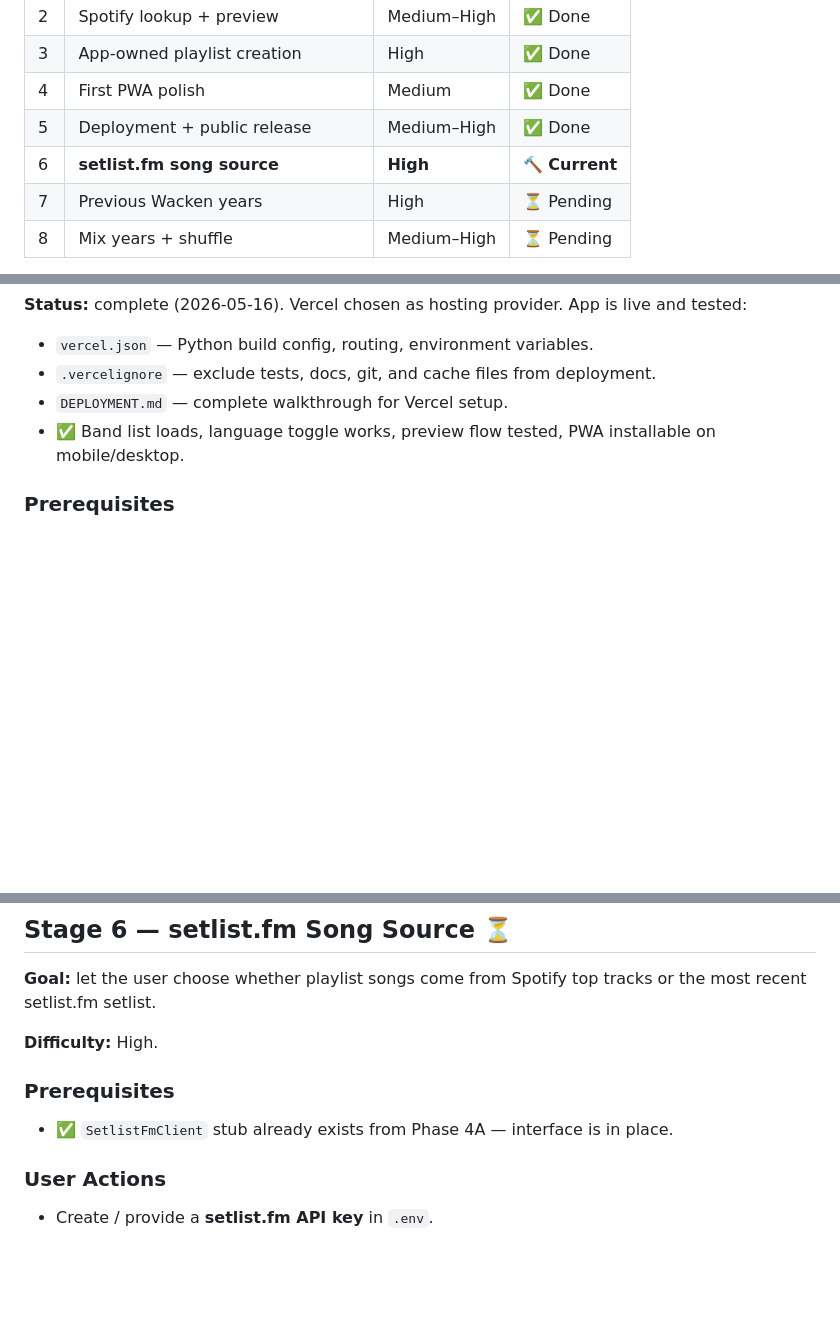
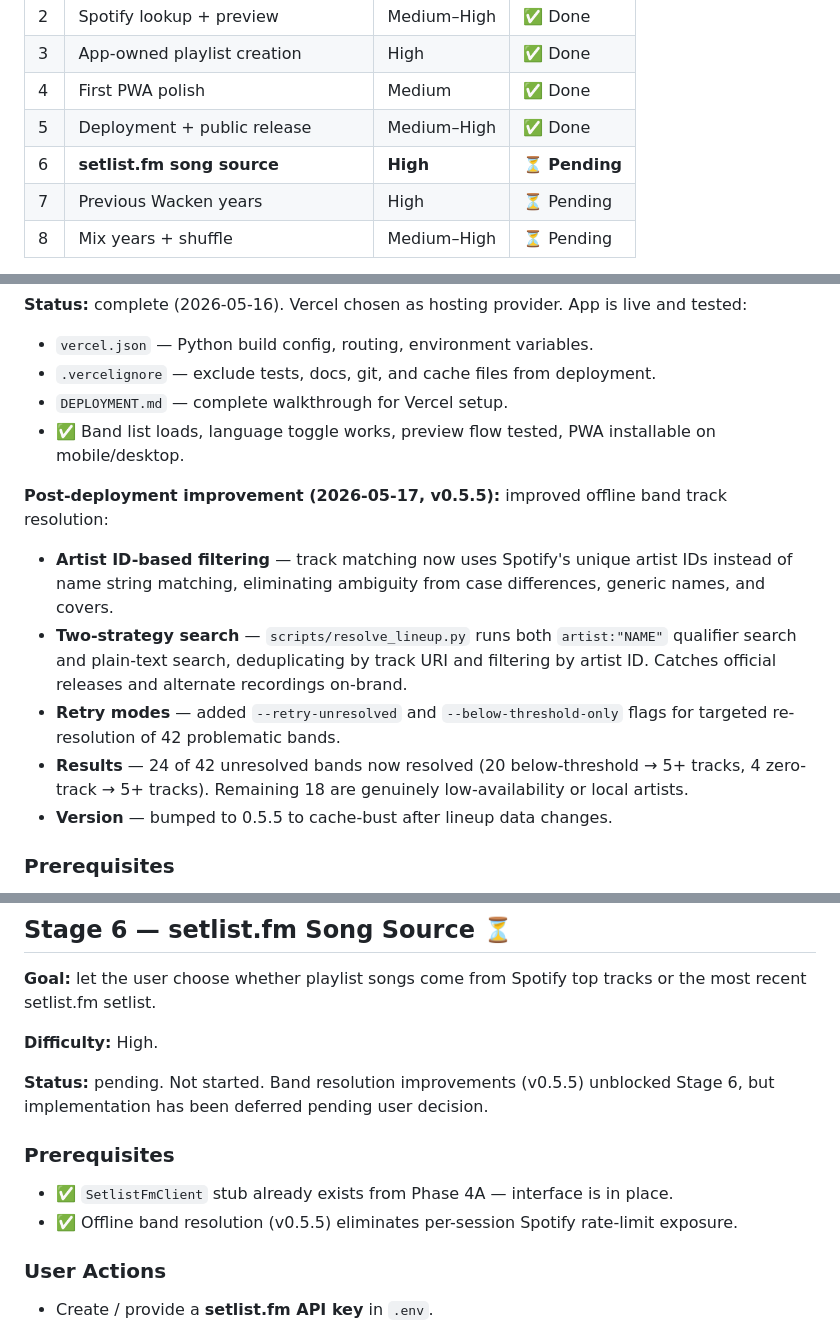
Before and after one commit to Soulferatu/Lazy-Music-Buddy-4-Spotify, a Markdown page: PHASES.md, 3 parts joined by grey strips. Rendered like a GitHub page; blank space fills up the shorter version.

```diff
--- a/PHASES.md
+++ b/PHASES.md
@@ -25,7 +25,7 @@ This roadmap has **two axes**:
 | 3 | App-owned playlist creation | High | ✅ Done |
 | 4 | First PWA polish | Medium | ✅ Done |
 | 5 | Deployment + public release | Medium–High | ✅ Done |
-| 6 | **setlist.fm song source** | **High** | 🔨 **Current** |
+| 6 | **setlist.fm song source** | **High** | ⏳ **Pending** |
 | 7 | Previous Wacken years | High | ⏳ Pending |
 | 8 | Mix years + shuffle | Medium–High | ⏳ Pending |
 
@@ -173,6 +173,13 @@ App-owned playlist flow is usable on desktop and mobile; basic PWA install works
 - `DEPLOYMENT.md` — complete walkthrough for Vercel setup.
 - ✅ Band list loads, language toggle works, preview flow tested, PWA installable on mobile/desktop.
 
+**Post-deployment improvement (2026-05-17, v0.5.5):** improved offline band track resolution:
+- **Artist ID-based filtering** — track matching now uses Spotify's unique artist IDs instead of name string matching, eliminating ambiguity from case differences, generic names, and covers.
+- **Two-strategy search** — `scripts/resolve_lineup.py` runs both `artist:"NAME"` qualifier search and plain-text search, deduplicating by track URI and filtering by artist ID. Catches official releases and alternate recordings on-brand.
+- **Retry modes** — added `--retry-unresolved` and `--below-threshold-only` flags for targeted re-resolution of 42 problematic bands.
+- **Results** — 24 of 42 unresolved bands now resolved (20 below-threshold → 5+ tracks, 4 zero-track → 5+ tracks). Remaining 18 are genuinely low-availability or local artists.
+- **Version** — bumped to 0.5.5 to cache-bust after lineup data changes.
+
 ### Prerequisites
 
 - Stage 4 complete and mobile-friendly.
@@ -226,9 +233,12 @@ The app is live at a public URL, installable from phone/desktop, and users can c
 
 **Difficulty:** High.
 
+**Status:** pending. Not started. Band resolution improvements (v0.5.5) unblocked Stage 6, but implementation has been deferred pending user decision.
+
 ### Prerequisites
 
 - ✅ `SetlistFmClient` stub already exists from Phase 4A — interface is in place.
+- ✅ Offline band resolution (v0.5.5) eliminates per-session Spotify rate-limit exposure.
 
 ### User Actions
 
```
Also changed, not shown: CLAUDE.md (+29 -4 lines).
